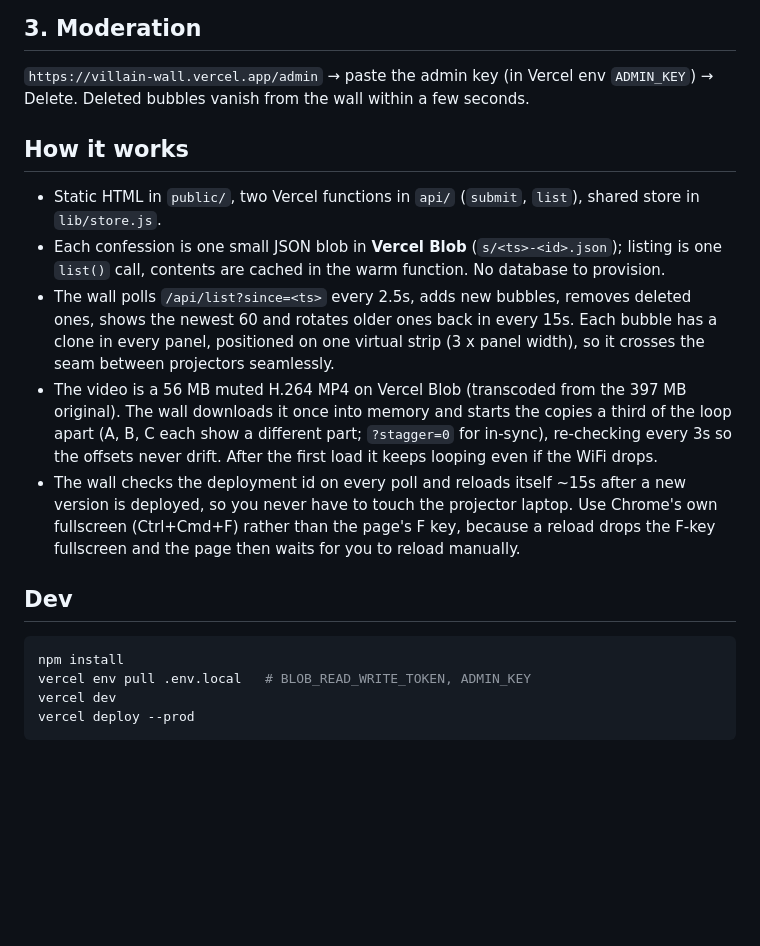
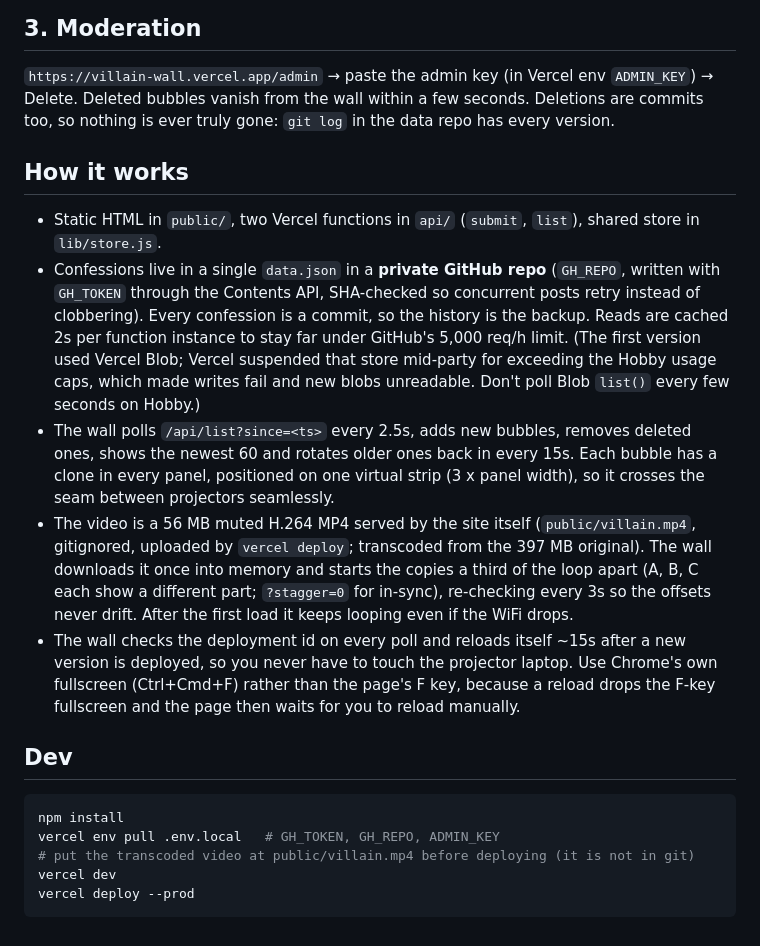
Before and after one commit to Desitrain22/villain-wall, a Markdown page: README.md, the part around the change. Rendered like a GitHub page; blank space fills up the shorter version.

Commit message:
README: GitHub-backed storage, self-hosted video, Blob post-mortem
Co-Authored-By: Claude Fable 5.1 <noreply@anthropic.com>

````diff
--- a/README.md
+++ b/README.md
@@ -84,17 +84,22 @@ URL params override `public/config.js`:
 ## 3. Moderation
 
 `https://villain-wall.vercel.app/admin` → paste the admin key (in Vercel env `ADMIN_KEY`) → Delete.
-Deleted bubbles vanish from the wall within a few seconds.
+Deleted bubbles vanish from the wall within a few seconds. Deletions are commits too, so nothing is ever truly gone:
+`git log` in the data repo has every version.
 
 ## How it works
 
 - Static HTML in `public/`, two Vercel functions in `api/` (`submit`, `list`), shared store in `lib/store.js`.
-- Each confession is one small JSON blob in **Vercel Blob** (`s/<ts>-<id>.json`); listing is one `list()` call,
-  contents are cached in the warm function. No database to provision.
+- Confessions live in a single `data.json` in a **private GitHub repo** (`GH_REPO`, written with `GH_TOKEN` through the
+  Contents API, SHA-checked so concurrent posts retry instead of clobbering). Every confession is a commit, so the
+  history is the backup. Reads are cached 2s per function instance to stay far under GitHub's 5,000 req/h limit.
+  (The first version used Vercel Blob; Vercel suspended that store mid-party for exceeding the Hobby usage caps,
+  which made writes fail and new blobs unreadable. Don't poll Blob `list()` every few seconds on Hobby.)
 - The wall polls `/api/list?since=<ts>` every 2.5s, adds new bubbles, removes deleted ones, shows the newest
   60 and rotates older ones back in every 15s. Each bubble has a clone in every panel, positioned on one
   virtual strip (3 x panel width), so it crosses the seam between projectors seamlessly.
-- The video is a 56 MB muted H.264 MP4 on Vercel Blob (transcoded from the 397 MB original). The wall downloads
+- The video is a 56 MB muted H.264 MP4 served by the site itself (`public/villain.mp4`, gitignored, uploaded by
+  `vercel deploy`; transcoded from the 397 MB original). The wall downloads
   it once into memory and starts the copies a third of the loop apart (A, B, C each show a different part;
   `?stagger=0` for in-sync), re-checking every 3s so the offsets never drift. After the first load it keeps looping even if the WiFi drops.
 - The wall checks the deployment id on every poll and reloads itself ~15s after a new version is deployed, so you
@@ -105,7 +110,8 @@ Deleted bubbles vanish from the wall within a few seconds.
 
 ```sh
 npm install
-vercel env pull .env.local   # BLOB_READ_WRITE_TOKEN, ADMIN_KEY
+vercel env pull .env.local   # GH_TOKEN, GH_REPO, ADMIN_KEY
+# put the transcoded video at public/villain.mp4 before deploying (it is not in git)
 vercel dev
 vercel deploy --prod
 ```
````
